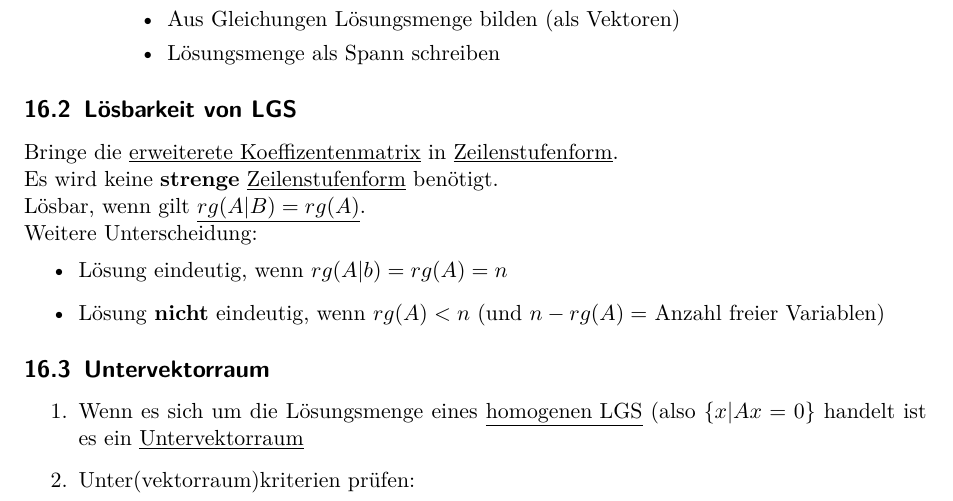
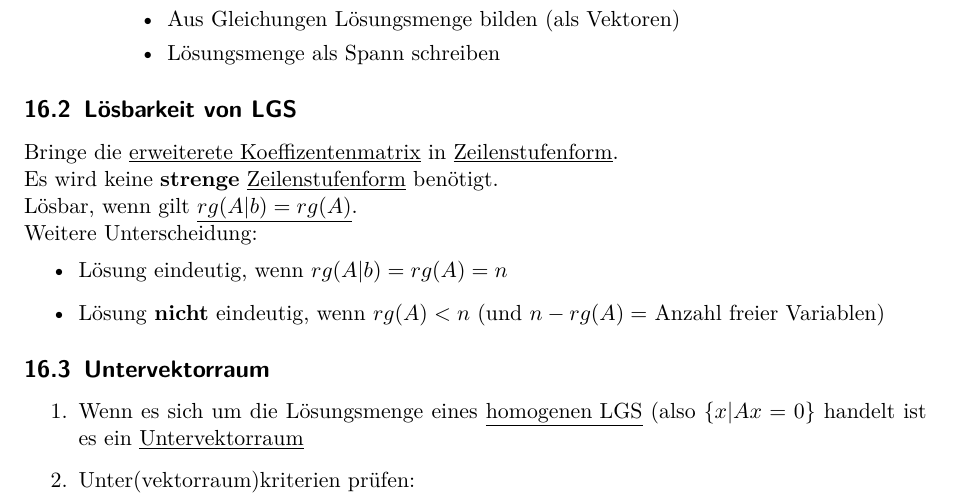
Before and after one commit to simon-huber/LinAlgZusammenfassung, a LaTeX document (main.tex): part of page 26 of 37, cut so that both start at the same text. Compiled offline with pdfLaTeX.

Commit message:
Changed B to b

```diff
--- a/main.tex
+++ b/main.tex
@@ -905,7 +905,7 @@ Bringe die \linkTo{erweiterete Koeffizentenmatrix} in \linkTo{Zeilenstufenform}.
 
 Es wird keine \textbf{strenge} \linkTo{Zeilenstufenform} benötigt.
 
-Lösbar, wenn gilt \linkToRef[Rang]{$rg(A|B) = rg(A)$}.
+Lösbar, wenn gilt \linkToRef[Rang]{$rg(A|b) = rg(A)$}.
 
 Weitere Unterscheidung:
 \begin{itemize}
```
Also changed, not shown: main.pdf.
